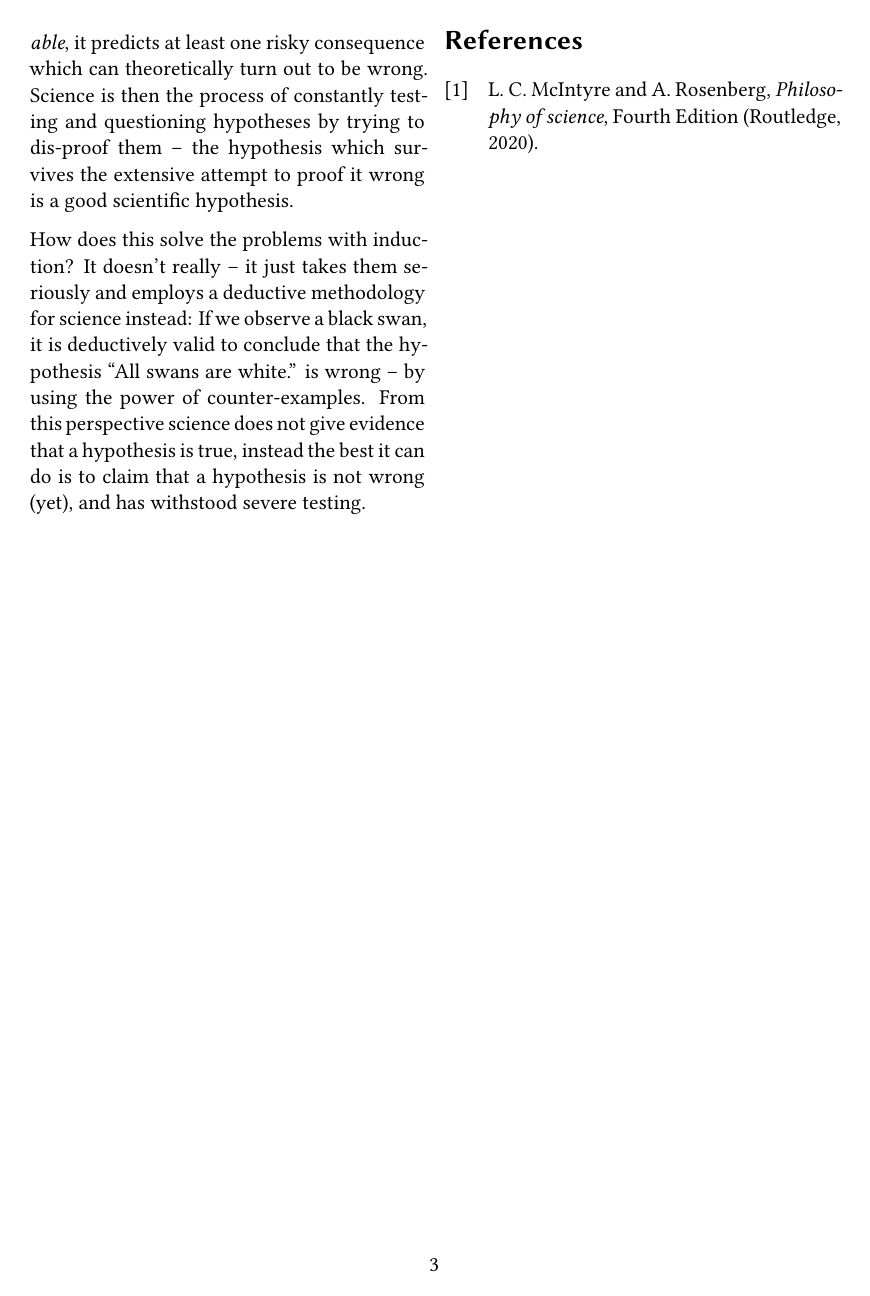
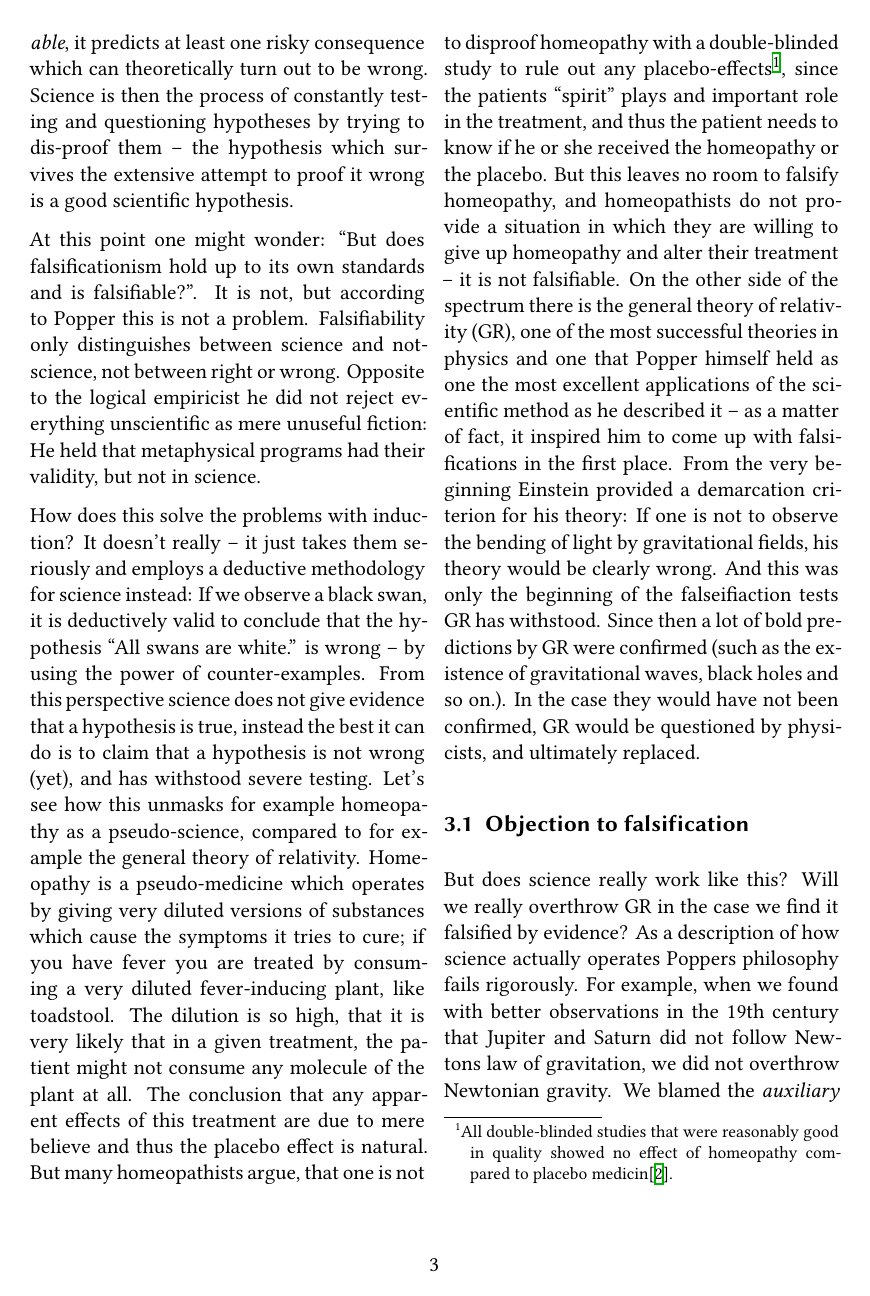
Before and after one commit to The-Ludwig/phil-sci-essay-02, a LaTeX document (main.tex, which reads content/essay.tex): page 3 of 3 before the commit and page 3 of 5 after it. Compiled offline with XeLaTeX.

Commit message:
nearly finished

```diff
--- a/content/essay.tex
+++ b/content/essay.tex
@@ -129,6 +129,15 @@ questioning hypotheses by trying to dis-proof them
 -- the hypothesis which survives the extensive
 attempt to proof it wrong is a good scientific hypothesis.
 
+At this point one might wonder:
+\enquote{But does falsificationism hold up to its own standards and is falsifiable?}.
+It is not, but according to Popper this is not a problem.
+Falsifiability only distinguishes between science and not-science, not
+between right or wrong.
+Opposite to the logical empiricist he did not reject everything
+unscientific as mere unuseful fiction:
+He held that metaphysical programs had their validity, but not in science.
+
 How does this solve the problems with induction?
 It doesn't really -- it just takes them seriously and
 employs a deductive methodology for science instead:
@@ -139,3 +148,43 @@ From this perspective science does not
 give evidence that a hypothesis is true,
 instead the best it can do is to claim that a hypothesis is not
 wrong (yet), and has withstood severe testing.
+Let's see how this unmasks for example homeopathy as a
+pseudo-science, compared to for example the general theory of relativity.
+Homeopathy is a pseudo-medicine which operates by giving very diluted
+versions of substances which cause the symptoms it tries to cure; if
+you have fever you are treated by consuming a very diluted
+fever-inducing plant, like toadstool.
+The dilution is so high, that it is very likely that in a given treatment,
+the patient might not consume any molecule of the plant at all.
+The conclusion that any apparent effects of this treatment are due to
+mere believe and thus the placebo effect is natural.
+But many homeopathists argue, that one is not to disproof homeopathy
+with a double-blinded study to rule out any placebo-effects\footnote{
+    All double-blinded studies that were reasonably good in quality showed no effect of
+    homeopathy compared to placebo medicin\cite{mathie2017randomised}.},
+since the patients \enquote{spirit} plays and important role in the treatment,
+and thus the patient needs to know if he or she received the homeopathy or the placebo.
+But this leaves no room to falsify homeopathy, and homeopathists do not provide
+a situation in which they are willing to give up homeopathy and alter their treatment --
+it is not falsifiable.
+On the other side of the spectrum there is the general theory of relativity (GR),
+one of the most successful theories in physics and one that Popper himself
+held as one the most excellent applications of the scientific method as he
+described it -- as a matter of fact, it inspired him to come up with falsifications
+in the first place.
+From the very beginning Einstein provided a demarcation criterion for his theory:
+If one is not to observe the bending of light by gravitational fields, his theory
+would be clearly wrong. And this was only the beginning of the falseifiaction tests GR
+has withstood. Since then a lot of bold predictions by GR were confirmed
+(such as the existence of gravitational waves, black holes and so on.).
+In the case they would have not been confirmed, GR would be questioned by physicists, and
+ultimately replaced.
+
+\subsection{Objection to falsification}
+But does science really work like this? Will we really overthrow GR
+in the case we find it falsified by evidence?
+As a description of how science actually operates Poppers
+philosophy fails rigorously.
+For example, when we found with better observations in the 19th century that Jupiter and Saturn
+did not follow Newtons law of gravitation, we did not overthrow Newtonian gravity.
+We blamed the \emph{auxiliary} that there were no other planets we know of --
```
Also changed, not shown: references.bib (+11 -0 lines), content/essay.tex (43 more changed lines).
